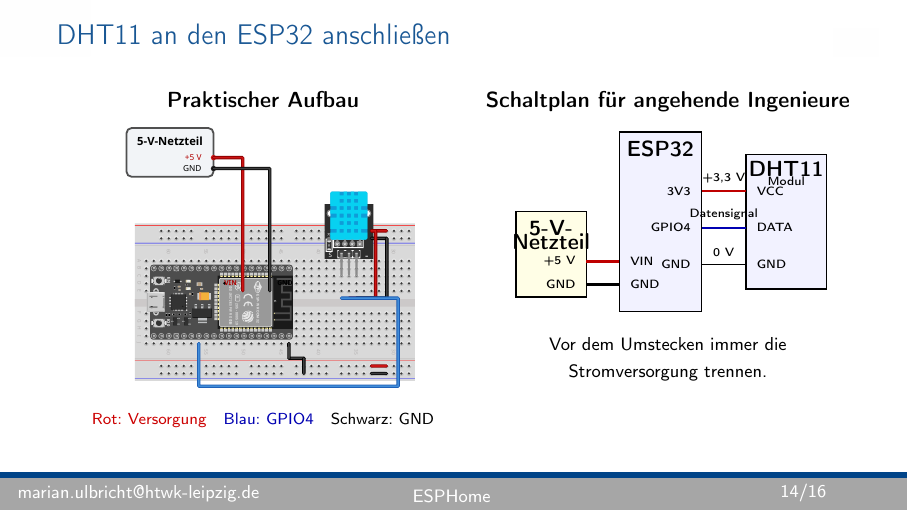
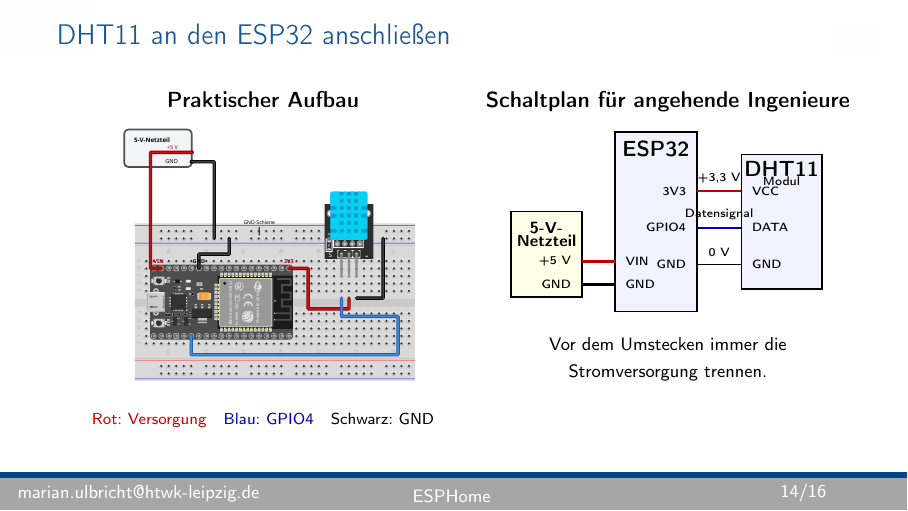
Before and after one commit to ulbricht-inr/hassio_esp_sensorworkshop, LaTeX slides (doku/slides.tex): page 14 of 16. Compiled offline with pdfLaTeX.

Commit message:
Correct ESP32 power and sensor wiring

```diff
--- a/doku/slides.tex
+++ b/doku/slides.tex
@@ -268,8 +268,8 @@
 
       \begin{tikzpicture}[x=0.58cm,y=0.72cm,font=\tiny]
         \draw[thick,fill=yellow!10] (0,0.55) rectangle (2.15,2.65);
-        \node[font=\bfseries] at (1.075,2.24) {5-V-};
-        \node[font=\bfseries] at (1.075,1.92) {Netzteil};
+        \node[font=\scriptsize\bfseries] at (1.075,2.24) {5-V-};
+        \node[font=\scriptsize\bfseries] at (1.075,1.92) {Netzteil};
         \node[anchor=east] at (2.05,1.42) {+5 V};
         \node[anchor=east] at (2.05,0.86) {GND};
 
```
Also changed, not shown: doku/fritzing/esp32-dht11-breadboard.pdf, doku/fritzing/esp32-dht11-breadboard.svg.
